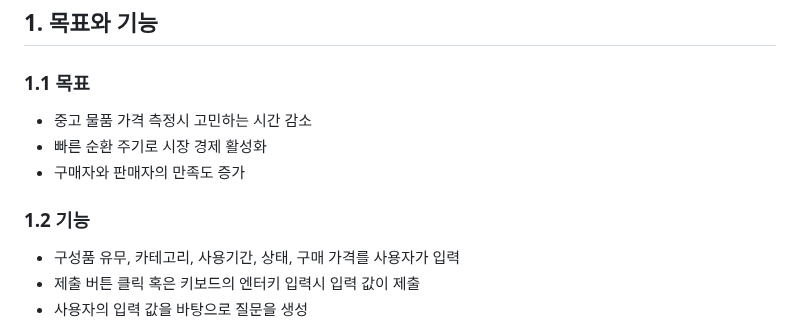
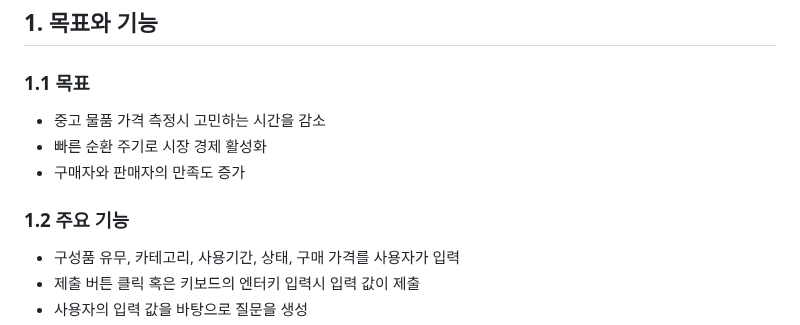
Before and after one commit to TheRealParkJoohyung/product-pricing, a Markdown page: README.md, the part around the change. Rendered like a GitHub page.

```diff
--- a/README.md
+++ b/README.md
@@ -1,11 +1,11 @@
 # 중고거래 물품 가격 책정 서비스
 ## 1. 목표와 기능
 ### 1.1 목표
-- 중고 물품 가격 측정시 고민하는 시간 감소
+- 중고 물품 가격 측정시 고민하는 시간을 감소
 - 빠른 순환 주기로 시장 경제 활성화
 - 구매자와 판매자의 만족도 증가
 
-### 1.2 기능
+### 1.2 주요 기능
 - 구성품 유무, 카테고리, 사용기간, 상태, 구매 가격를 사용자가 입력
 - 제출 버튼 클릭 혹은 키보드의 엔터키 입력시 입력 값이 제출
 - 사용자의 입력 값을 바탕으로 질문을 생성
```
